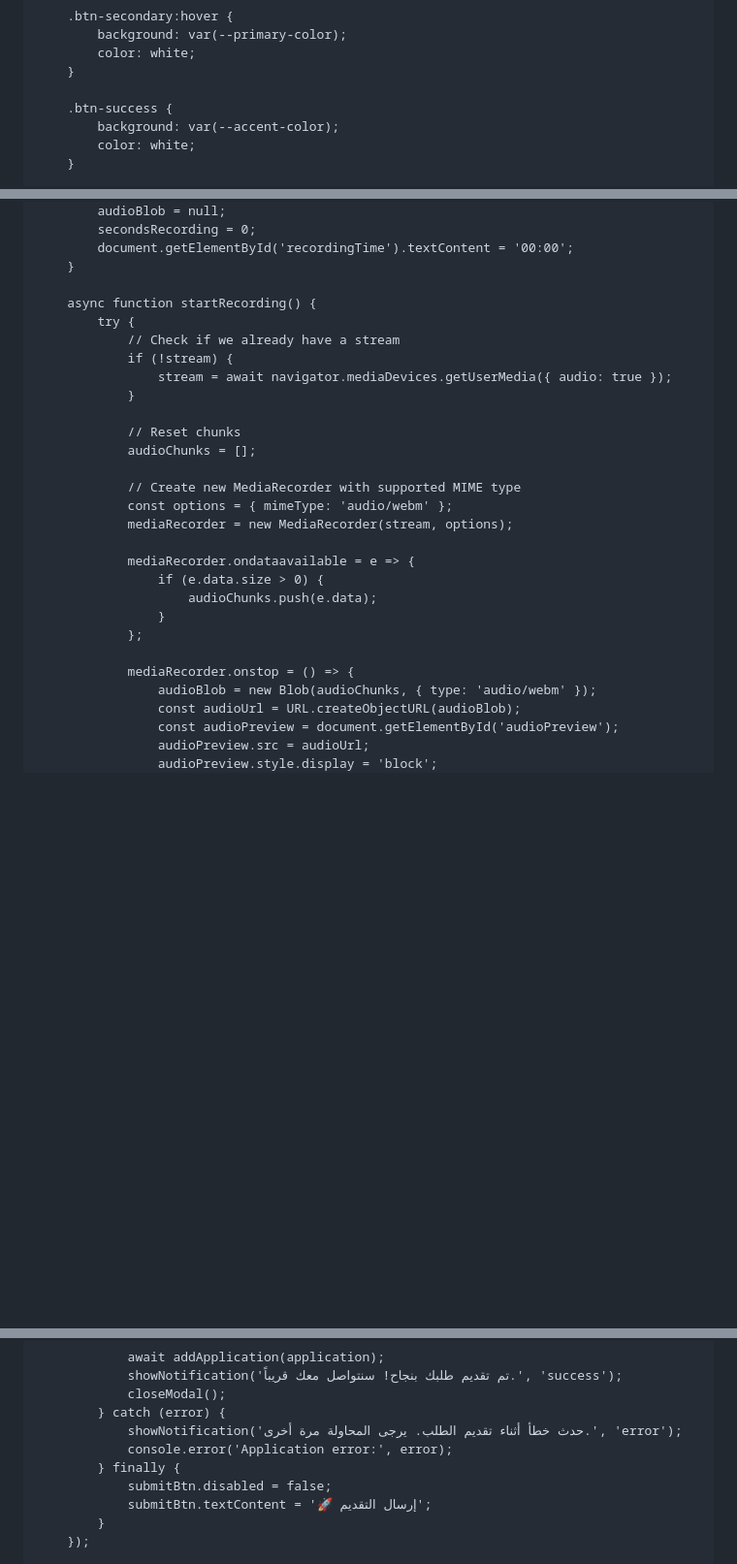
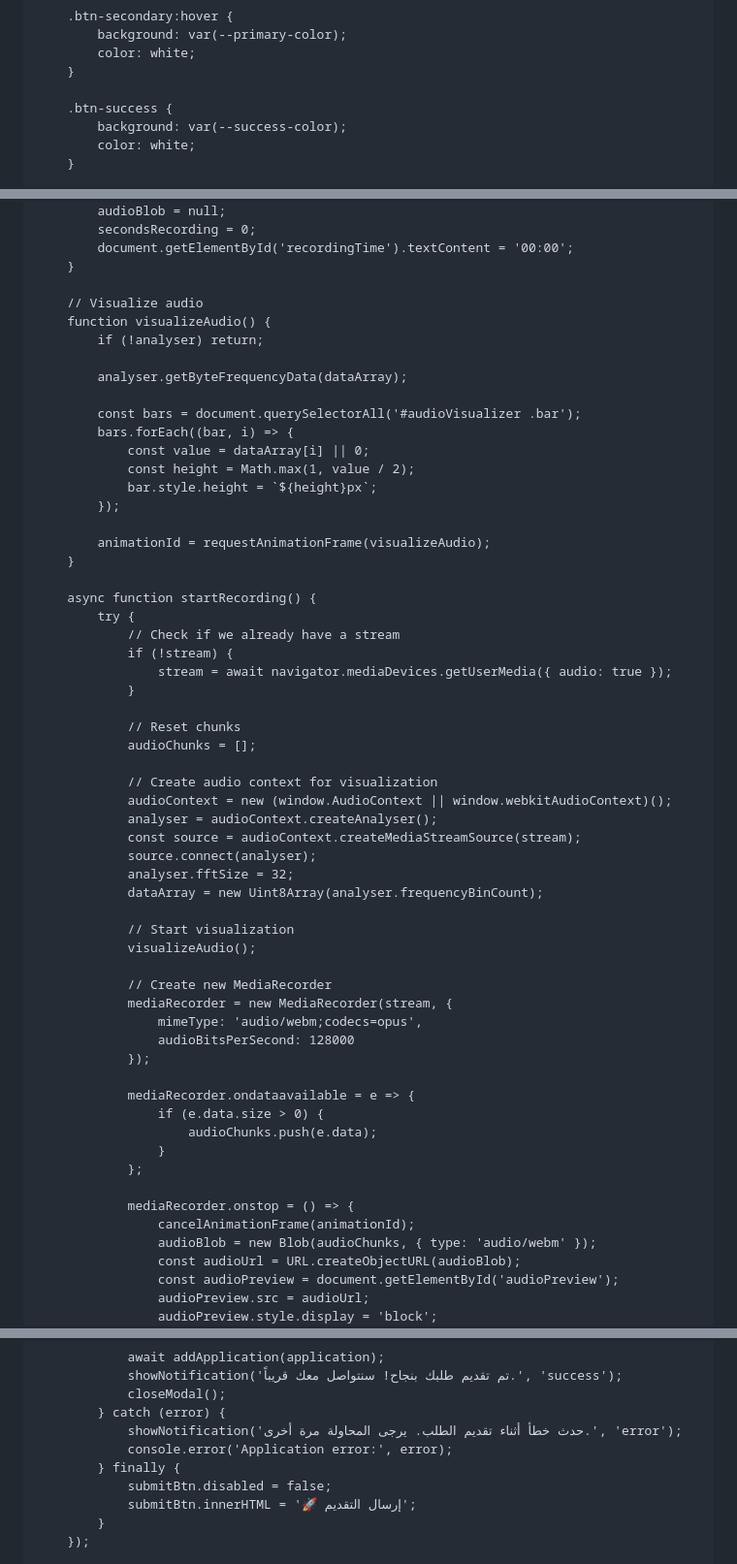
Before and after one commit to AhmedEltorky1/WorkTest, a Markdown page: README.md, 3 parts joined by grey strips. Shown: that part at 97% size. Drawn GitHub-style; blank space fills up the shorter version.

```diff
--- a/README.md
+++ b/README.md
@@ -129,7 +130,7 @@
         }
 
         .btn-success {
-            background: var(--accent-color);
+            background: var(--success-color);
             color: white;
         }
 
@@ -1024,6 +1112,22 @@
             document.getElementById('recordingTime').textContent = '00:00';
         }
 
+        // Visualize audio
+        function visualizeAudio() {
+            if (!analyser) return;
+
+            analyser.getByteFrequencyData(dataArray);
+
+            const bars = document.querySelectorAll('#audioVisualizer .bar');
+            bars.forEach((bar, i) => {
+                const value = dataArray[i] || 0;
+                const height = Math.max(1, value / 2);
+                bar.style.height = `${height}px`;
+            });
+
+            animationId = requestAnimationFrame(visualizeAudio);
+        }
+
         async function startRecording() {
             try {
                 // Check if we already have a stream
@@ -1034,9 +1138,22 @@
                 // Reset chunks
                 audioChunks = [];
 
-                // Create new MediaRecorder with supported MIME type
-                const options = { mimeType: 'audio/webm' };
-                mediaRecorder = new MediaRecorder(stream, options);
+                // Create audio context for visualization
+                audioContext = new (window.AudioContext || window.webkitAudioContext)();
+                analyser = audioContext.createAnalyser();
+                const source = audioContext.createMediaStreamSource(stream);
+                source.connect(analyser);
+                analyser.fftSize = 32;
+                dataArray = new Uint8Array(analyser.frequencyBinCount);
+
+                // Start visualization
+                visualizeAudio();
+
+                // Create new MediaRecorder
+                mediaRecorder = new MediaRecorder(stream, {
+                    mimeType: 'audio/webm;codecs=opus',
+                    audioBitsPerSecond: 128000
+                });
 
                 mediaRecorder.ondataavailable = e => {
                     if (e.data.size > 0) {
@@ -1045,6 +1162,7 @@
                 };
 
                 mediaRecorder.onstop = () => {
+                    cancelAnimationFrame(animationId);
                     audioBlob = new Blob(audioChunks, { type: 'audio/webm' });
                     const audioUrl = URL.createObjectURL(audioBlob);
                     const audioPreview = document.getElementById('audioPreview');
@@ -1264,7 +1388,7 @@
                 console.error('Application error:', error);
             } finally {
                 submitBtn.disabled = false;
-                submitBtn.textContent = '🚀 إرسال التقديم';
+                submitBtn.innerHTML = '🚀 إرسال التقديم';
             }
         });
 
```
Also changed, not shown: other parts of README.md (+106 -12 lines).
